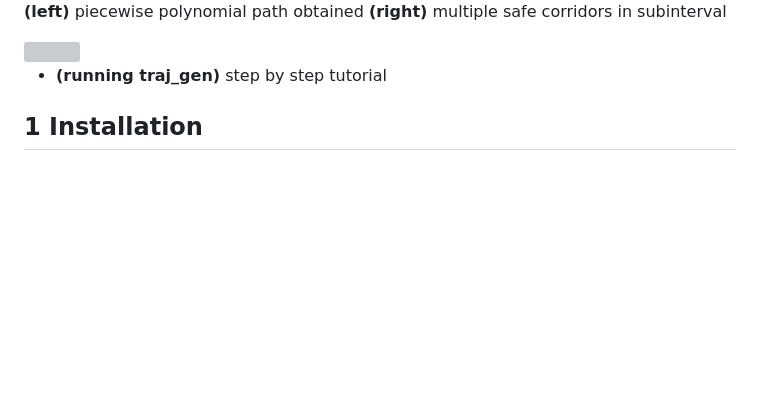
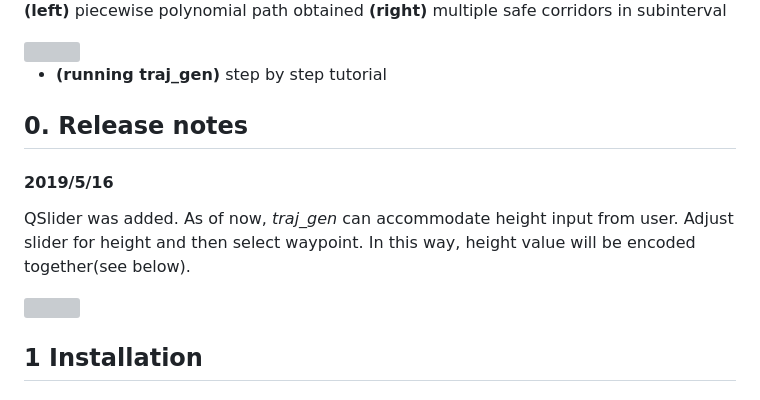
Before and after one commit to icsl-Jeon/traj_gen, a Markdown page: README.md, the part around one of its changes. GitHub-like rendering; blank space fills up the shorter version; grey boxes are pictures that could not be loaded.

Commit message:
Qslider added

```diff
--- a/README.md
+++ b/README.md
@@ -8,6 +8,18 @@
 
 
 - **(running traj_gen)** step by step tutorial
+
+## 0. Release notes
+
+#### 2019/5/16
+
+QSlider was added. As of now, *traj_gen* can accommodate height input from user. Adjust slider for height and then select waypoint. In this way, height value will be encoded together(see below).
+
+<img src="https://github.com/icsl-Jeon/traj_gen/blob/master/img/gui_update">
+
+
+
+
 
 ## 1 Installation
 
```
Also changed, not shown: other parts of README.md (+0 -1 lines), img/gui_update.png (added), 9 other files.
